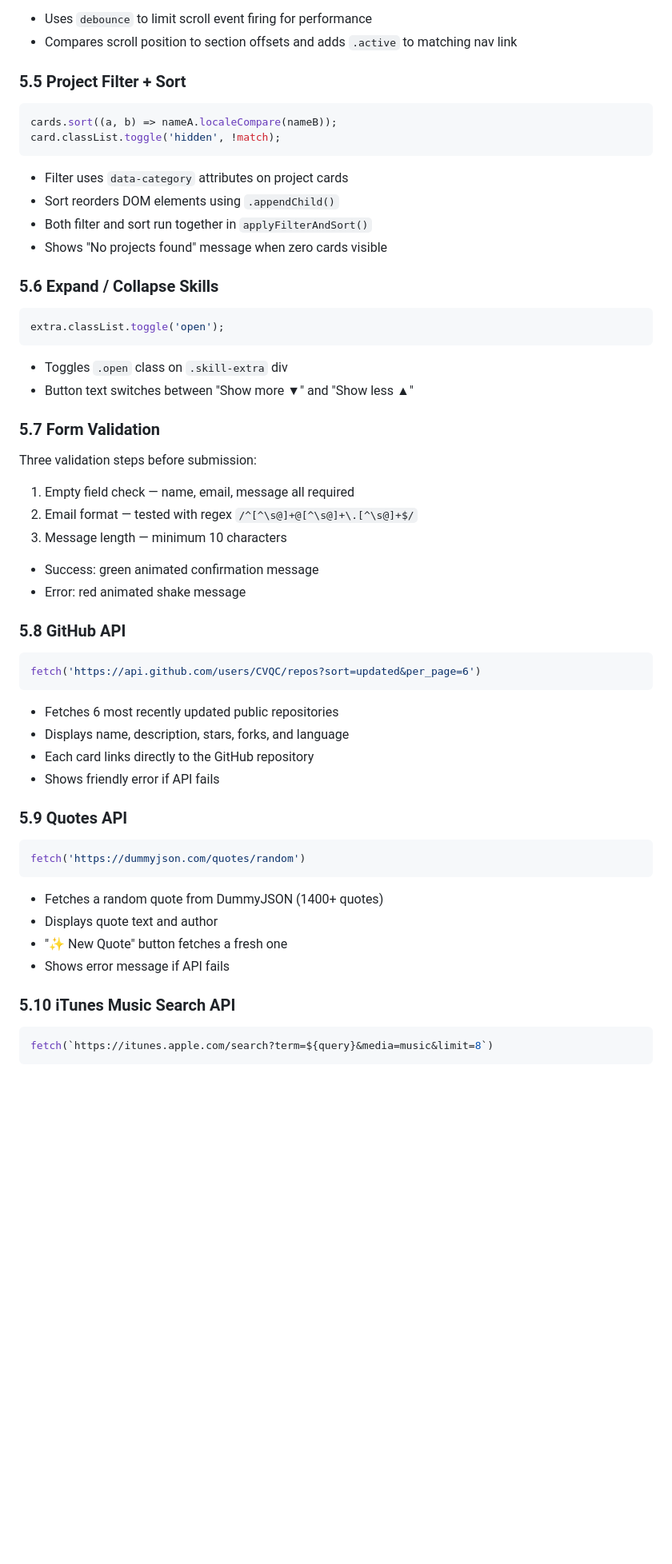
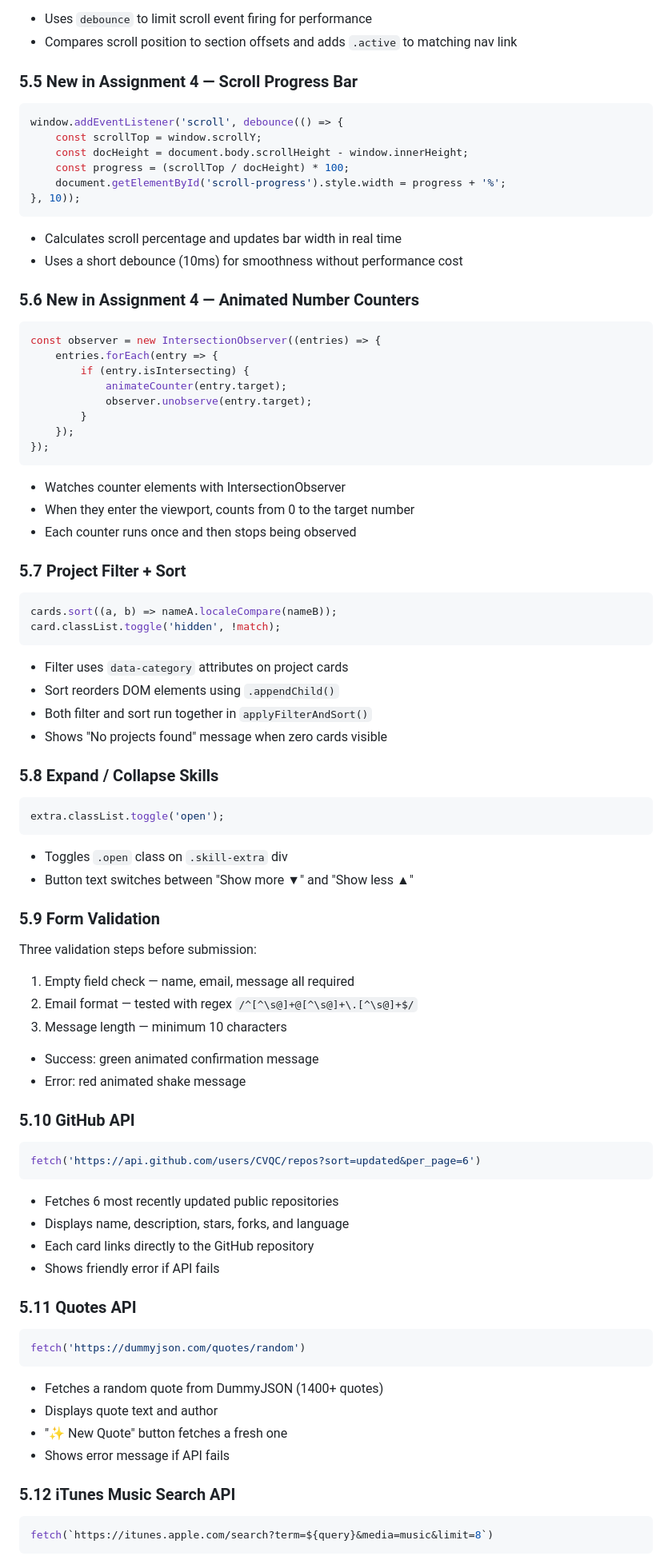
Before and after one commit to CVQC/202267880-FaisalBayounis-assignment4, a Markdown page: docs/technical-documentation.md, the part around one of its changes. Shown at 80% size. GitHub-like rendering; blank space fills up the shorter version.

Commit message:
Update technical documentation for Assignment 4

````diff
--- a/docs/technical-documentation.md
+++ b/docs/technical-documentation.md
@@ -129,7 +167,34 @@ window.addEventListener('scroll', debounce(highlightActiveSection, 100));
 - Uses `debounce` to limit scroll event firing for performance
 - Compares scroll position to section offsets and adds `.active` to matching nav link
 
-### 5.5 Project Filter + Sort
+### 5.5 New in Assignment 4 — Scroll Progress Bar
+```js
+window.addEventListener('scroll', debounce(() => {
+    const scrollTop = window.scrollY;
+    const docHeight = document.body.scrollHeight - window.innerHeight;
+    const progress = (scrollTop / docHeight) * 100;
+    document.getElementById('scroll-progress').style.width = progress + '%';
+}, 10));
+```
+- Calculates scroll percentage and updates bar width in real time
+- Uses a short debounce (10ms) for smoothness without performance cost
+
+### 5.6 New in Assignment 4 — Animated Number Counters
+```js
+const observer = new IntersectionObserver((entries) => {
+    entries.forEach(entry => {
+        if (entry.isIntersecting) {
+            animateCounter(entry.target);
+            observer.unobserve(entry.target);
+        }
+    });
+});
+```
+- Watches counter elements with IntersectionObserver
+- When they enter the viewport, counts from 0 to the target number
+- Each counter runs once and then stops being observed
+
+### 5.7 Project Filter + Sort
 ```js
 cards.sort((a, b) => nameA.localeCompare(nameB));
 card.classList.toggle('hidden', !match);
@@ -139,14 +204,14 @@ card.classList.toggle('hidden', !match);
 - Both filter and sort run together in `applyFilterAndSort()`
 - Shows "No projects found" message when zero cards visible
 
-### 5.6 Expand / Collapse Skills
+### 5.8 Expand / Collapse Skills
 ```js
 extra.classList.toggle('open');
 ```
 - Toggles `.open` class on `.skill-extra` div
 - Button text switches between "Show more ▼" and "Show less ▲"
 
-### 5.7 Form Validation
+### 5.9 Form Validation
 Three validation steps before submission:
 1. Empty field check — name, email, message all required
 2. Email format — tested with regex `/^[^\s@]+@[^\s@]+\.[^\s@]+$/`
@@ -154,7 +219,7 @@ Three validation steps before submission:
 - Success: green animated confirmation message
 - Error: red animated shake message
 
-### 5.8 GitHub API
+### 5.10 GitHub API
 ```js
 fetch('https://api.github.com/users/CVQC/repos?sort=updated&per_page=6')
 ```
@@ -163,7 +228,7 @@ fetch('https://api.github.com/users/CVQC/repos?sort=updated&per_page=6')
 - Each card links directly to the GitHub repository
 - Shows friendly error if API fails
 
-### 5.9 Quotes API
+### 5.11 Quotes API
 ```js
 fetch('https://dummyjson.com/quotes/random')
 ```
@@ -172,7 +237,7 @@ fetch('https://dummyjson.com/quotes/random')
 - "✨ New Quote" button fetches a fresh one
 - Shows error message if API fails
 
-### 5.10 iTunes Music Search API
+### 5.12 iTunes Music Search API
 ```js
 fetch(`https://itunes.apple.com/search?term=${query}&media=music&limit=8`)
 ```
````
Also changed, not shown: other parts of docs/technical-documentation.md (+72 -19 lines).
